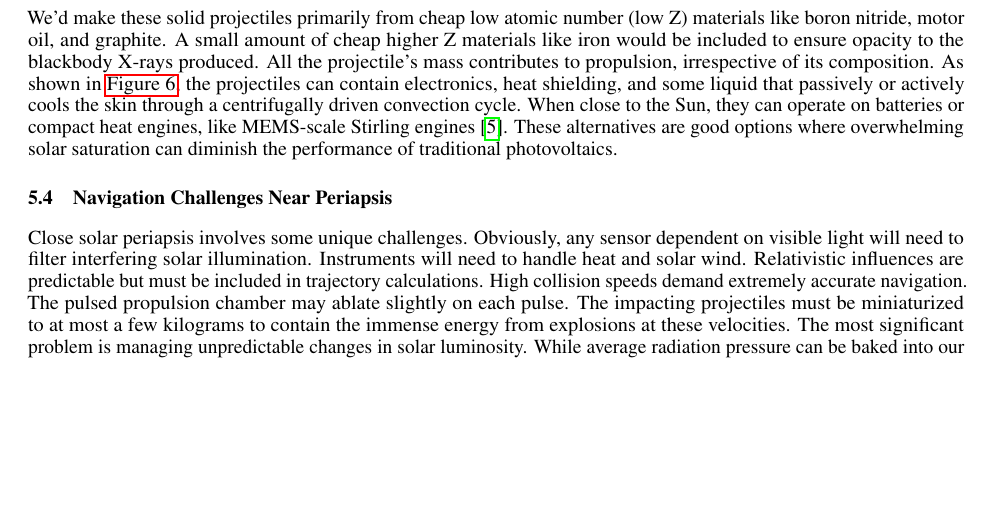
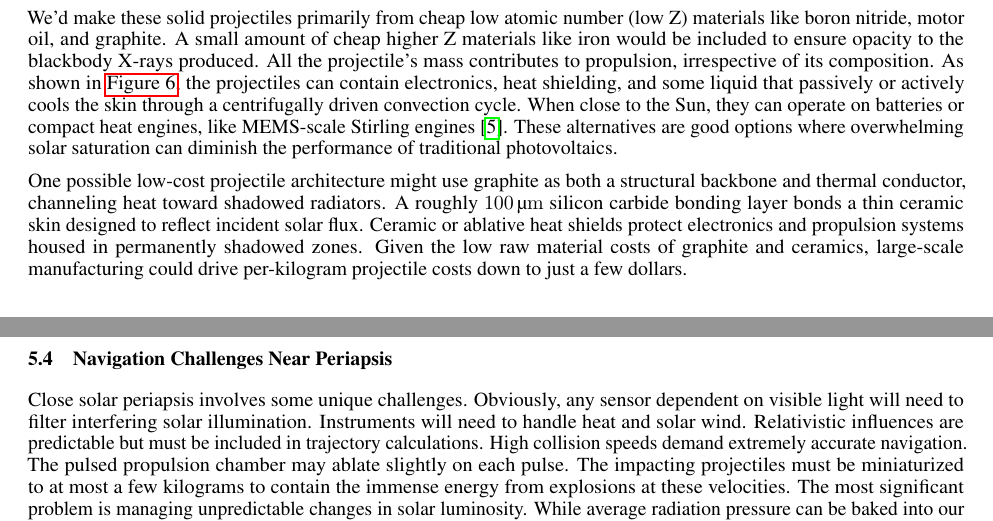
Before and after one commit to katzseth22202/Balloon-Pulse-Propulsion, a LaTeX paper (templateArxiv.tex): part of page 19 of 41 before the commit and two parts of pages 19 and 20 of 41 after it, the two joined at a grey line, cut so that both start at the same text, the shorter picture padded with empty space. Compiled offline with pdfLaTeX.

Commit message:
Updates from Overleaf

```diff
--- a/templateArxiv.tex
+++ b/templateArxiv.tex
@@ -425,6 +425,8 @@ Given the extreme velocities at periapsis, we no longer collide low density Puff
 
 We'd make these solid projectiles primarily from cheap low atomic number (low Z) materials like boron nitride, motor oil, and graphite.  A small amount of cheap higher Z materials like iron would be included to ensure opacity to the blackbody X-rays produced.
 All the projectile's mass contributes to propulsion, irrespective of its composition.  As shown in \autoref{fig:parker_cross_section}, the projectiles can contain electronics, heat shielding, and some liquid that passively or actively cools the skin through a centrifugally driven convection cycle.    When close to the Sun, they can operate on batteries or compact heat engines, like MEMS-scale Stirling engines \cite{mems_stirling_engine}. These alternatives are good options  where overwhelming solar saturation can diminish the performance of traditional photovoltaics.
+
+One possible low-cost projectile architecture might use graphite as both a structural backbone and thermal conductor, channeling heat toward shadowed radiators. A roughly \SI{100}{\micro\meter} silicon carbide bonding layer bonds a thin ceramic skin designed to reflect incident solar flux. Ceramic or ablative heat shields protect electronics and propulsion systems housed in permanently shadowed zones. Given the low raw material costs of graphite and ceramics, large-scale manufacturing could drive per-kilogram projectile costs down to just a few dollars.
 
 \begin{figure}
     \centering
```
